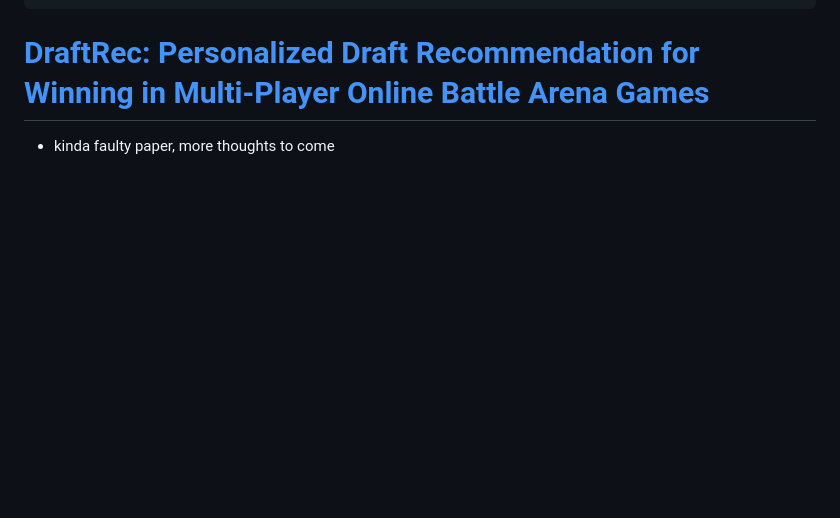
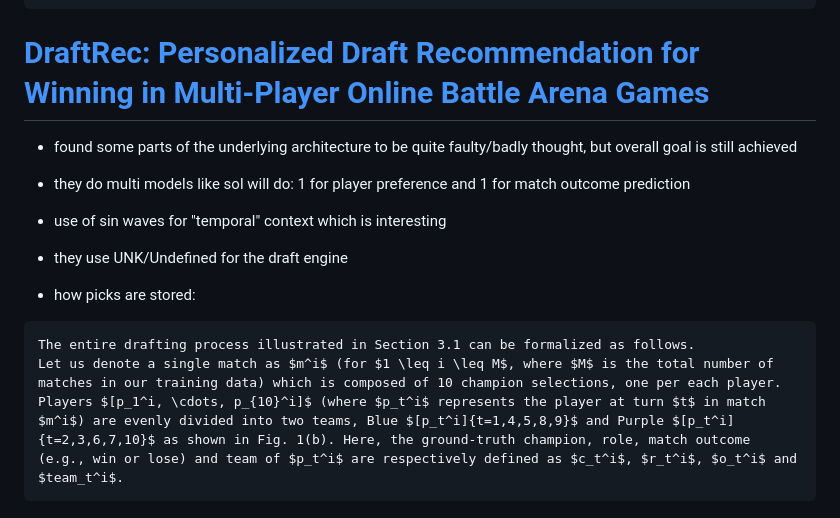
Before and after one commit to lipeeeee/sol, a Markdown page: paper_notes.md, the part around the change. Drawn GitHub-style; blank space fills up the shorter version.

Commit message:
draft rec paper notes

````diff
--- a/paper_notes.md
+++ b/paper_notes.md
@@ -66,4 +66,15 @@ of the general population about which claims are made
 ```
 
 # [DraftRec: Personalized Draft Recommendation for Winning in Multi-Player Online Battle Arena Games](https://arxiv.org/pdf/2207.07048)
-- kinda faulty paper, more thoughts to come
+- found some parts of the underlying architecture to be quite faulty/badly thought, but overall goal is still achieved
+- they do multi models like sol will do: 1 for player preference and 1 for match outcome prediction
+- use of sin waves for "temporal" context which is interesting
+- they use UNK/Undefined for the draft engine
+
+
+- how picks are stored:
+```
+The entire drafting process illustrated in Section 3.1 can be formalized as follows.
+Let us denote a single match as $m^i$ (for $1 \leq i \leq M$, where $M$ is the total number of matches in our training data) which is composed of 10 champion selections, one per each player.
+Players $[p_1^i, \cdots, p_{10}^i]$ (where $p_t^i$ represents the player at turn $t$ in match $m^i$) are evenly divided into two teams, Blue $[p_t^i]{t=1,4,5,8,9}$ and Purple $[p_t^i]{t=2,3,6,7,10}$ as shown in Fig. 1(b). Here, the ground-truth champion, role, match outcome (e.g., win or lose) and team of $p_t^i$ are respectively defined as $c_t^i$, $r_t^i$, $o_t^i$ and $team_t^i$.
+```
````
